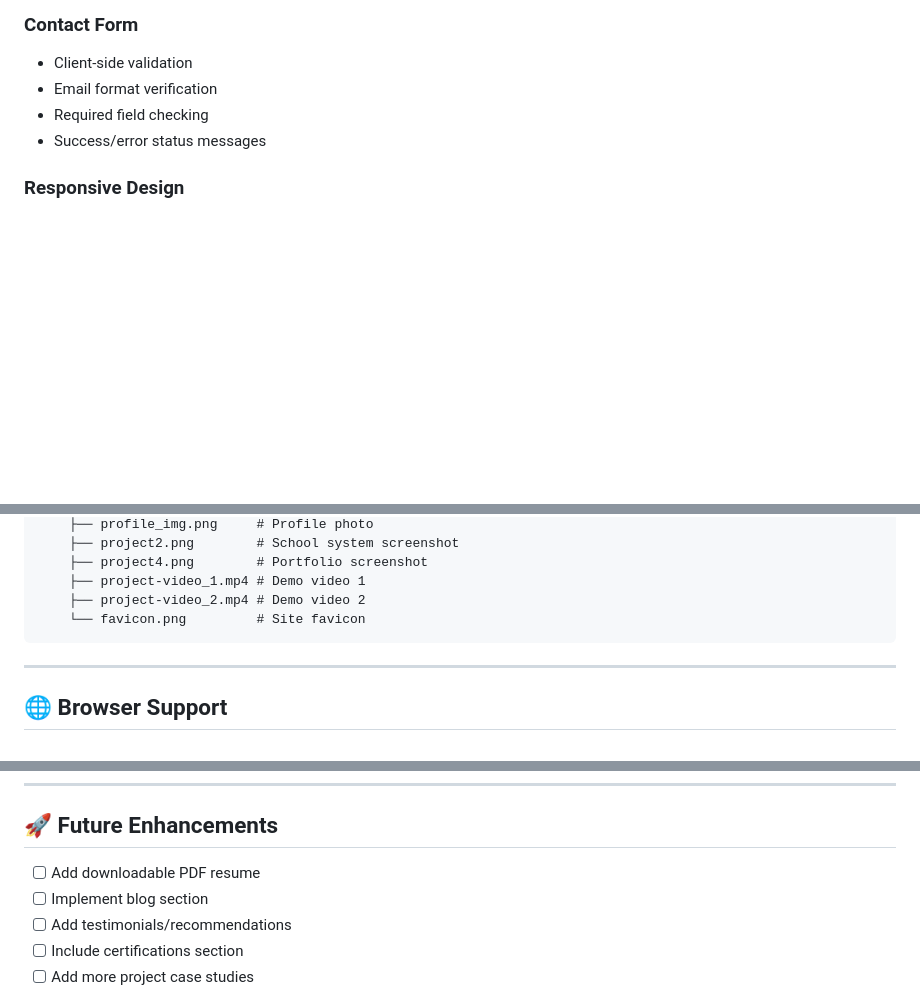
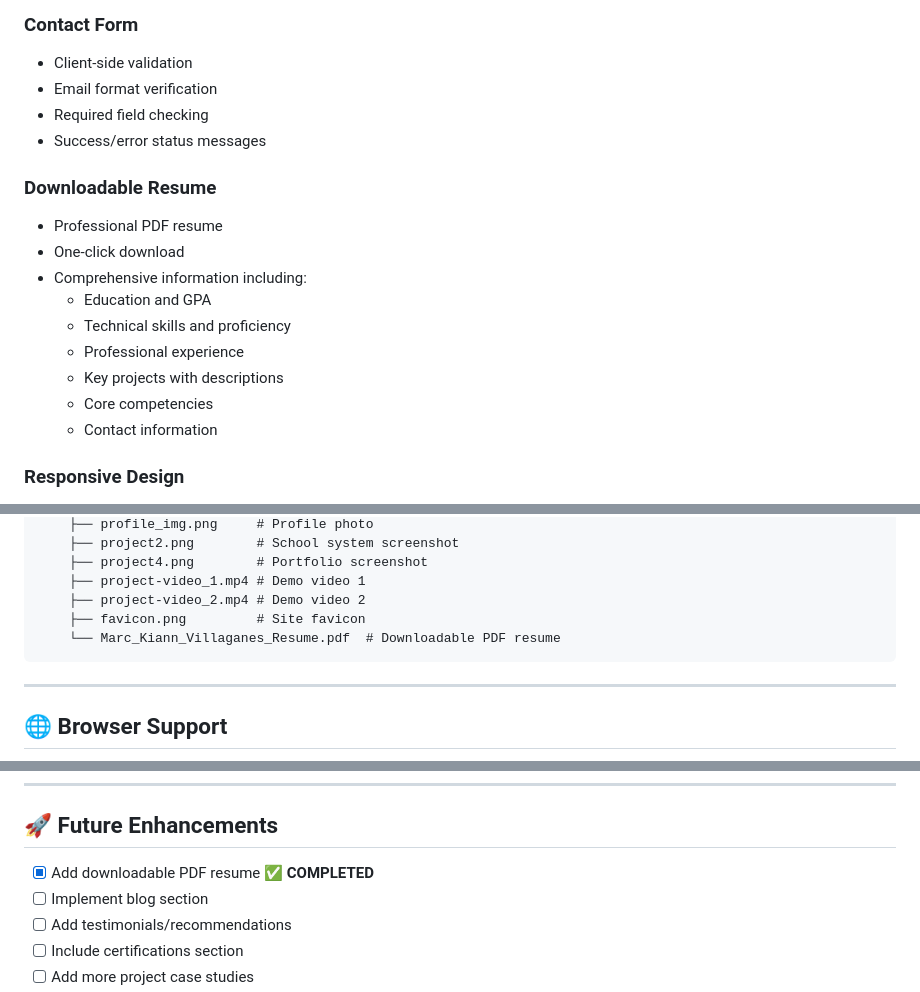
Before and after one commit to marckiannbv/marckiannbv.github.io, a Markdown page: README.md, 3 parts joined by grey strips. Rendered like a GitHub page; blank space fills up the shorter version.

````diff
--- a/README.md
+++ b/README.md
@@ -66,6 +66,17 @@ This online portfolio serves as a comprehensive showcase of my work, skills, and
 - Required field checking
 - Success/error status messages
 
+### Downloadable Resume
+- Professional PDF resume
+- One-click download
+- Comprehensive information including:
+  - Education and GPA
+  - Technical skills and proficiency
+  - Professional experience
+  - Key projects with descriptions
+  - Core competencies
+  - Contact information
+
 ### Responsive Design
 - Mobile-first approach
 - Hamburger menu for mobile devices
@@ -222,7 +234,8 @@ portfolio/
     ├── project4.png        # Portfolio screenshot
     ├── project-video_1.mp4 # Demo video 1
     ├── project-video_2.mp4 # Demo video 2
-    └── favicon.png         # Site favicon
+    ├── favicon.png         # Site favicon
+    └── Marc_Kiann_Villaganes_Resume.pdf  # Downloadable PDF resume
 ```
 
 ---
@@ -267,7 +280,7 @@ portfolio/
 
 ## 🚀 Future Enhancements
 
-- [ ] Add downloadable PDF resume
+- [x] Add downloadable PDF resume ✅ **COMPLETED**
 - [ ] Implement blog section
 - [ ] Add testimonials/recommendations
 - [ ] Include certifications section
````
Also changed, not shown: other parts of README.md (+1 -0 lines).
